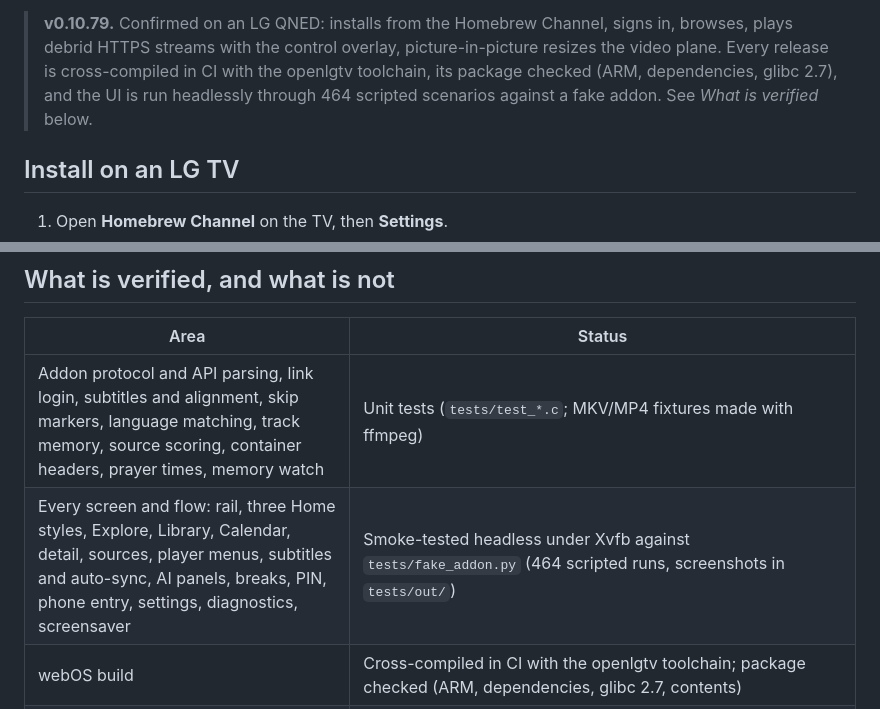
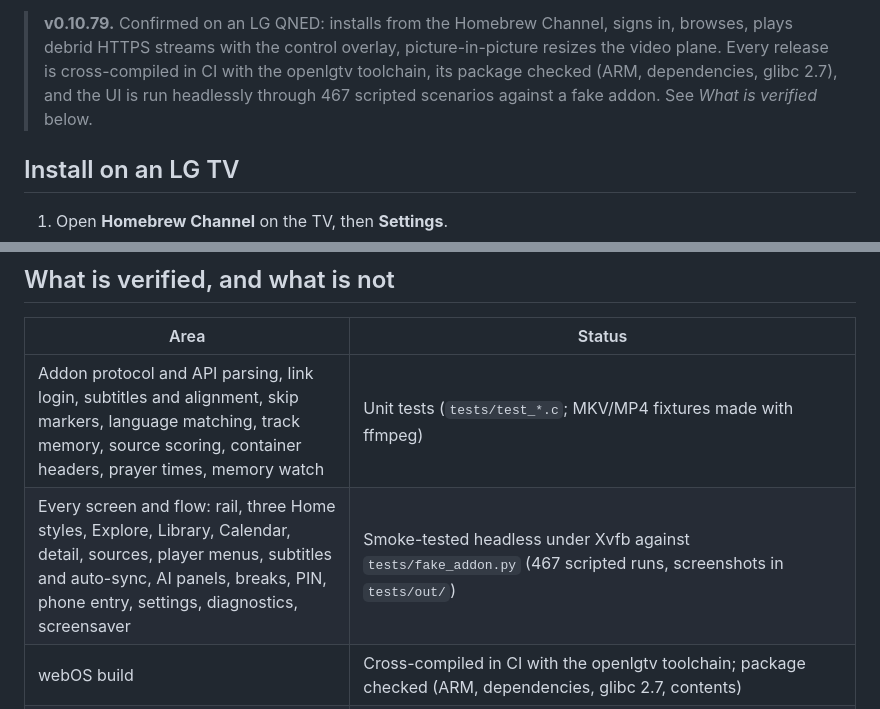
Before and after one commit to smalik29871/stremio-native-tv, a Markdown page: README.md, 2 parts joined by grey strips. Drawn GitHub-style.

Commit message:
README: 467 scripted runs
Co-Authored-By: Claude Opus 5.5 <noreply@anthropic.com>
Claude-Session: https://claude.ai/code/session_01KqzakSi9ZfD9NuBysGsSoQ

```diff
--- a/README.md
+++ b/README.md
@@ -23,7 +23,7 @@ account API**: the same account, addons, Library and Continue Watching as the of
 > browses, plays debrid HTTPS streams with the control overlay, picture-in-picture resizes
 > the video plane. Every release is cross-compiled in CI with the openlgtv toolchain, its
 > package checked (ARM, dependencies, glibc 2.7), and the UI is run headlessly through
-> 464 scripted scenarios against a fake addon. See *What is verified* below.
+> 467 scripted scenarios against a fake addon. See *What is verified* below.
 
 ## Install on an LG TV
 
@@ -422,7 +422,7 @@ the Android `.apk`, the Windows zip, and the Homebrew Channel files. TVs pick it
 | Area | Status |
 |---|---|
 | Addon protocol and API parsing, link login, subtitles and alignment, skip markers, language matching, track memory, source scoring, container headers, prayer times, memory watch | Unit tests (`tests/test_*.c`; MKV/MP4 fixtures made with ffmpeg) |
-| Every screen and flow: rail, three Home styles, Explore, Library, Calendar, detail, sources, player menus, subtitles and auto-sync, AI panels, breaks, PIN, phone entry, settings, diagnostics, screensaver | Smoke-tested headless under Xvfb against `tests/fake_addon.py` (464 scripted runs, screenshots in `tests/out/`) |
+| Every screen and flow: rail, three Home styles, Explore, Library, Calendar, detail, sources, player menus, subtitles and auto-sync, AI panels, breaks, PIN, phone entry, settings, diagnostics, screensaver | Smoke-tested headless under Xvfb against `tests/fake_addon.py` (467 scripted runs, screenshots in `tests/out/`) |
 | webOS build | Cross-compiled in CI with the openlgtv toolchain; package checked (ARM, dependencies, glibc 2.7, contents) |
 | webOS on a real TV | Confirmed on an LG QNED: install from the Homebrew Channel, sign-in, browsing, debrid HTTPS playback with the overlay, picture-in-picture |
 | Android | Built in CI with the NDK; in use on phones and Android TV. The embedded YouTube player is not yet confirmed on a device |
```
